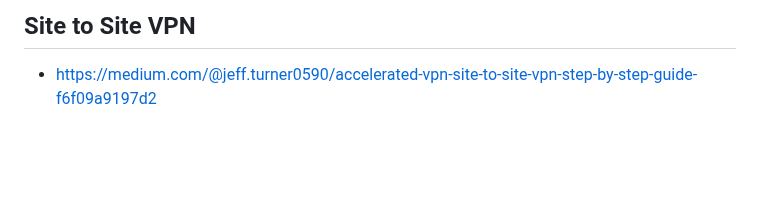
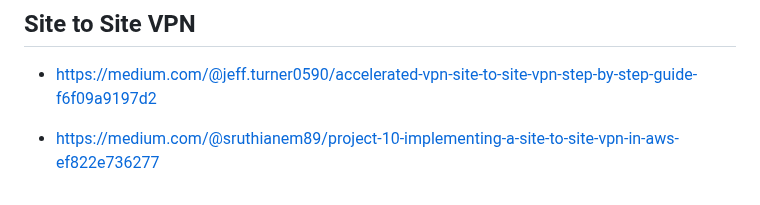
Before and after one commit to yoloxsta/Serverless_Lab, a Markdown page: README.md, the part around the change. Drawn GitHub-style; blank space fills up the shorter version.

```diff
--- a/README.md
+++ b/README.md
@@ -853,3 +853,5 @@ ansible-playbook -i hosts.ini install_git.yml
 ## Site to Site VPN
 
 - https://medium.com/@jeff.turner0590/accelerated-vpn-site-to-site-vpn-step-by-step-guide-f6f09a9197d2
+
+- https://medium.com/@sruthianem89/project-10-implementing-a-site-to-site-vpn-in-aws-ef822e736277
```
